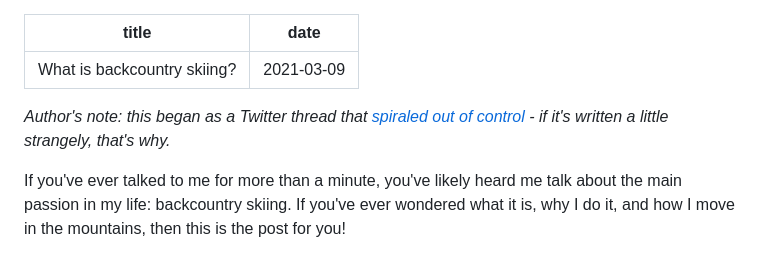
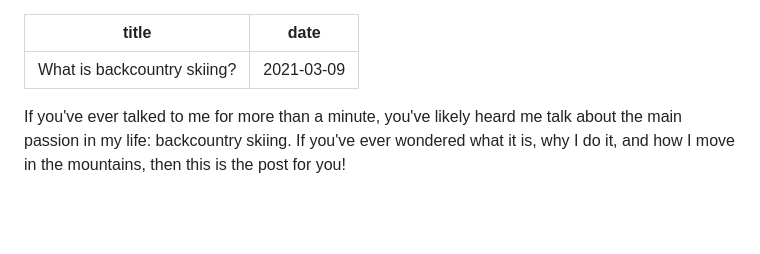
Before and after one commit to mpcsh/wobsite, a Markdown page: src/blog/what-is-backcountry-skiing.md, the part around the change. Rendered like a GitHub page; blank space fills up the shorter version.

Commit message:
Remove author's note from backcountry skiing post

```diff
--- a/src/blog/what-is-backcountry-skiing.md
+++ b/src/blog/what-is-backcountry-skiing.md
@@ -10,10 +10,6 @@ date: 2021-03-09
 <meta name="twitter:description" content="If you've ever talked to me for more than a minute, you've likely heard me talk about the main passion in my life: backcountry skiing. If you've ever wondered what it is, why I do it, and how I move in the mountains, then this is the post for you!">
 <meta name="twitter:image" content="https://mpc.sh/img/time-to-ski.jpg">
 <meta name="twitter:image:alt" content="Yours truly, geared up to ski, standing among a field of sparse barren trees and snow">
-
-_Author's note: this began as a Twitter thread that [spiraled out of
-control](https://twitter.com/mpcsh_/status/1369414773142659079) - if it's written a little
-strangely, that's why._
 
 If you've ever talked to me for more than a minute, you've likely heard me talk about the main
 passion in my life: backcountry skiing. If you've ever wondered what it is, why I do it, and how I
```
